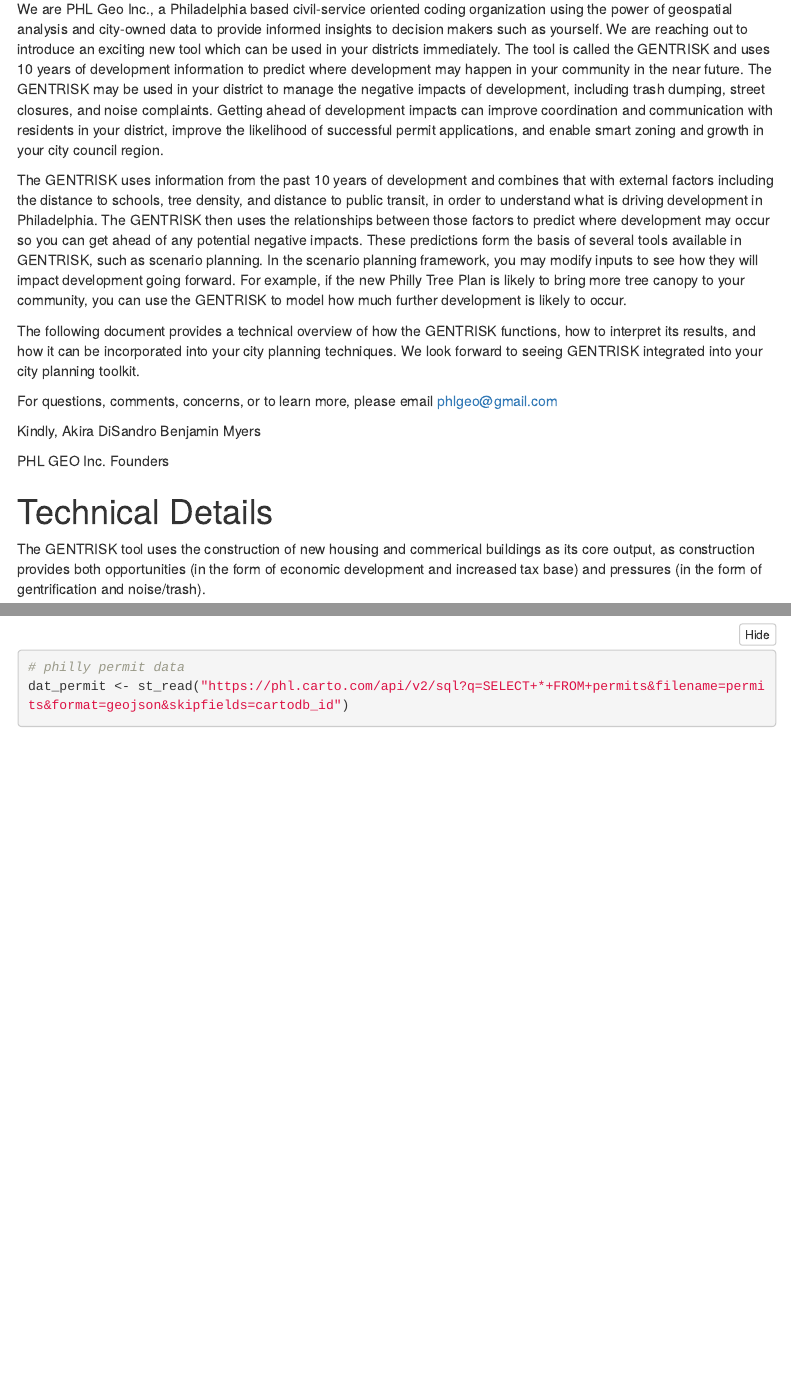
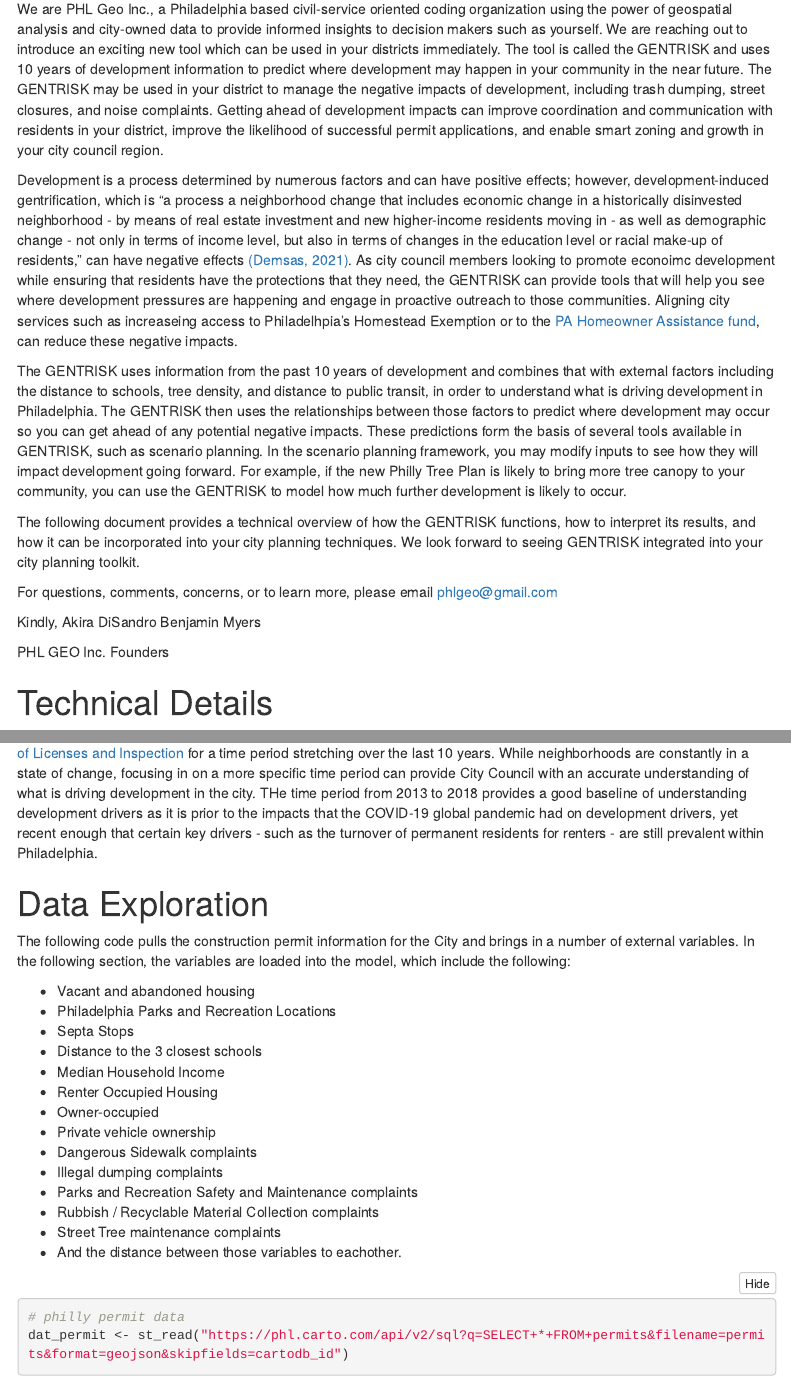
Before and after one commit to disandroa/MUSA5080, an R Markdown document (Assignments/HW07-Final/Final.Rmd): the page in a window 1100 px wide, from 290 px down, and a second part further down, joined at a grey line. Rendered offline with R 4.5, knitr and Pandoc, with nearby package versions; folded parts are opened; some code elsewhere in the file could not run offline; menus at the side of the page are left out.

Commit message:
Adding in context to the assignment

````diff
--- a/Assignments/HW07-Final/Final.Rmd
+++ b/Assignments/HW07-Final/Final.Rmd
@@ -17,6 +17,8 @@
 
 We are PHL Geo Inc., a Philadelphia based civil-service oriented coding organization using the power of geospatial analysis and city-owned data to provide informed insights to decision makers such as yourself. We are reaching out to introduce an exciting new tool which can be used in your districts immediately. The tool is called the GENTRISK and uses 10 years of development information to predict where development may happen in your community in the near future. The GENTRISK may be used in your district to manage the negative impacts of development, including trash dumping, street closures, and noise complaints. Getting ahead of development impacts can improve coordination and communication with residents in your district, improve the likelihood of successful permit applications, and enable smart zoning and growth in your city council region.
 
+Development is a process determined by numerous factors and can have positive effects; however, development-induced gentrification, which is "a process a neighborhood change that includes economic change in a historically disinvested neighborhood - by means of real estate investment and new higher-income residents moving in - as well as demographic change - not only in terms of income level, but also in terms of changes in the education level or racial make-up of residents," can have negative effects [(Demsas, 2021)]("https://www.vox.com/22629826/gentrification-definition-housing-racism-segregation-cities"). As city council members looking to promote econoimc development while ensuring that residents have the protections that they need, the GENTRISK can provide tools that will help you see where development pressures are happening and engage in proactive outreach to those communities. Aligning city services such as increaseing access to Philadelhpia's Homestead Exemption or to the [PA Homeowner Assistance fund]("https://pahaf.org/"), can reduce these negative impacts.
+
 The GENTRISK uses information from the past 10 years of development and combines that with external factors including the distance to schools, tree density, and distance to public transit, in order to understand what is driving development in Philadelphia. The GENTRISK then uses the relationships between those factors to predict where development may occur so you can get ahead of any potential negative impacts. These predictions form the basis of several tools available in GENTRISK, such as scenario planning. In the scenario planning framework, you may modify inputs to see how they will impact development going forward. For example, if the new Philly Tree Plan is likely to bring more tree canopy to your community, you can use the GENTRISK to model how much further development is likely to occur.
 
 The following document provides a technical overview of how the GENTRISK functions, how to interpret its results, and how it can be incorporated into your city planning techniques. We look forward to seeing GENTRISK integrated into your city planning toolkit.
@@ -31,10 +33,9 @@
 
 # Technical Details
 
-The GENTRISK tool uses the construction of new housing and commerical buildings as its core output, as construction provides both opportunities (in the form of economic development and increased tax base) and pressures (in the form of gentrification and noise/trash).
+The GENTRISK tool uses the construction of new housing and commercial buildings as its core output, as construction provides both opportunities (in the form of economic development and increased tax base) and pressures (in the form of gentrification and noise/trash) on residents and neighborhoods. Construction information is available from the [Department of Licenses and Inspection]("https://data.phila.gov/visualizations/li-building-permits") for a time period stretching over the last 10 years. While neighborhoods are constantly in a state of change, focusing in on a more specific time period can provide City Council with an accurate understanding of what is driving development in the city. THe time period from 2013 to 2018 provides a good baseline of understanding development drivers as it is prior to the impacts that the COVID-19 global pandemic had on development drivers, yet recent enough that certain key drivers - such as the turnover of permanent residents for renters - are still prevalent within Philadelphia.
 
-
-```{r setup, include=FALSE}
+```{r setup, include=FALSE, results='hide'}
 knitr::opts_chunk$set(echo = TRUE, warning = FALSE, message = FALSE)
 library(sf)
 library(tidyverse)
@@ -62,6 +63,27 @@
 source("https://raw.githubusercontent.com/urbanSpatial/Public-Policy-Analytics-Landing/master/functions.r")
 
 ```
+
+# Data Exploration
+
+The following code pulls the construction permit information for the City and brings in a number of external variables. In the following section, the variables are loaded into the model, which include the following:
+
+- Vacant and abandoned housing
+- Philadelphia Parks and Recreation Locations
+- Septa Stops
+- Distance to the 3 closest schools
+- Median Household Income
+- Renter Occupied Housing
+- Owner-occupied
+- Private vehicle ownership
+- Dangerous Sidewalk complaints
+- Illegal dumping complaints
+- Parks and Recreation Safety and Maintenance complaints
+- Rubbish / Recyclable Material Collection complaints
+- Street Tree maintenance complaints
+- And the distance between those variables to eachother.
+
+
 
 ```{r data download + wrangling, results='hide'}
 # philly permit data
````
Also changed, not shown: Assignments/HW07-Final/Final_files/figure-html/fig 5/small mult map local morans i-1.png (added), Assignments/HW07-Final/Final_files/figure-html/fig2/fishnet outcome-1.png (added), Assignments/HW07-Final/Final_files/figure-html/fig3/correlation matrix-1.png (added), Assignments/HW07-Final/Final_files/figure-html/fig4/small mult map-1.png (added), Assignments/HW07-Final/Final_files/figure-html/fig6/small mult scatter-1.png (added), Assignments/HW07-Final/Final_files/figure-html/fig7/hist-1.png (added), Assignments/HW07-Final/Final_files/figure-html/fig8/small mult map errors-1.png (added), Assignments/HW07-Final/Final_files/figure-html/fig9/bar plots of MAE-1.png (added), Assignments/HW07-Final/Final.Rmd (13 more changed lines).
